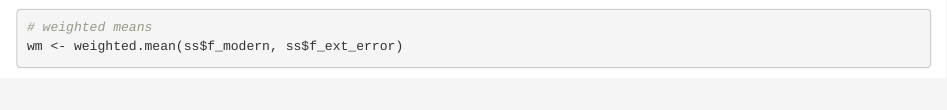
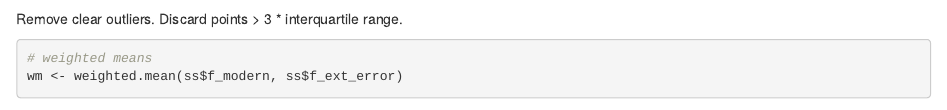
Before and after one commit to blongworth/amstools, an R Markdown document (inst/rmd/recReport.Rmd): the page in a window 1100 px wide, from 360 px down. Rendered offline with R 4.5, knitr and Pandoc, with nearby package versions; some code elsewhere in the file could not run offline.

Commit message:
Added text for clarity

````diff
--- a/inst/rmd/recReport.Rmd
+++ b/inst/rmd/recReport.Rmd
@@ -39,9 +39,15 @@ Here's the data...
 ```{r, echo=FALSE, message=FALSE}
 ggplot(ss, aes(f_modern)) + geom_histogram()
 
+
 kable(select(ss, tp_num, tp_date_pressed, wheel, gf_co2_qty, f_modern, f_int_error, f_ext_error))
 ```
+
+Remove clear outliers. Discard points > 3 * interquartile range.
+
 ```{r}
+
+
 # weighted means
 wm <- weighted.mean(ss$f_modern, ss$f_ext_error)
 
````
